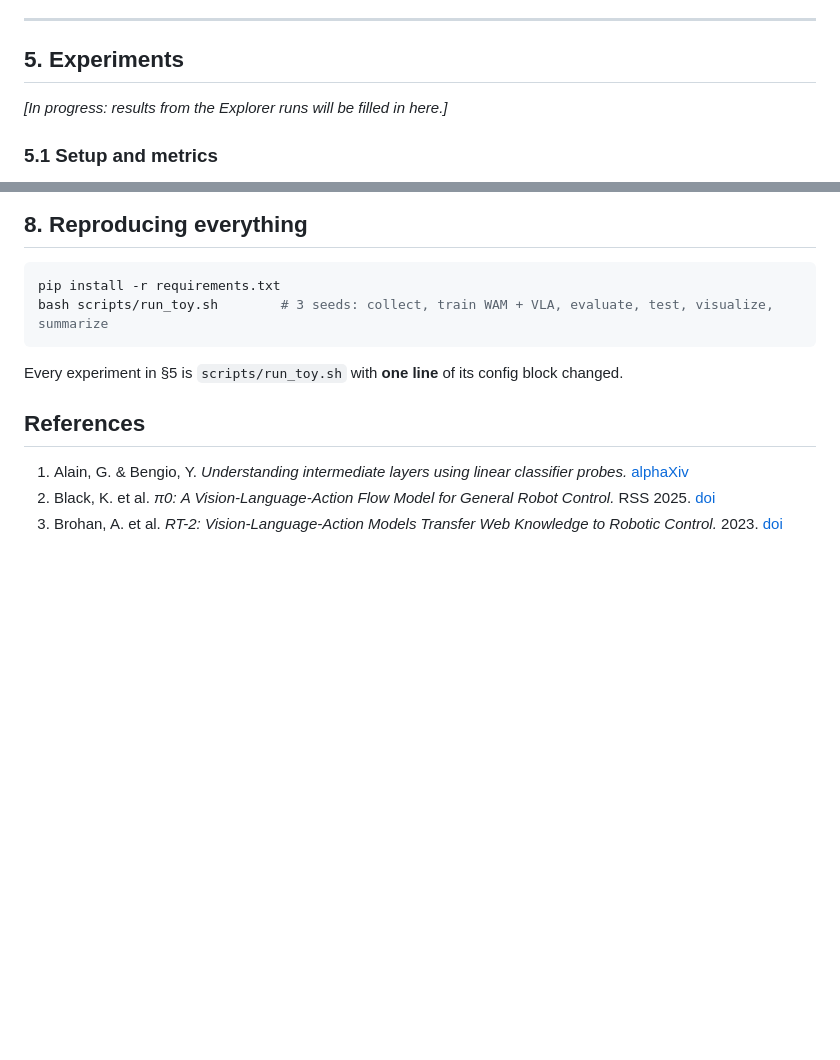
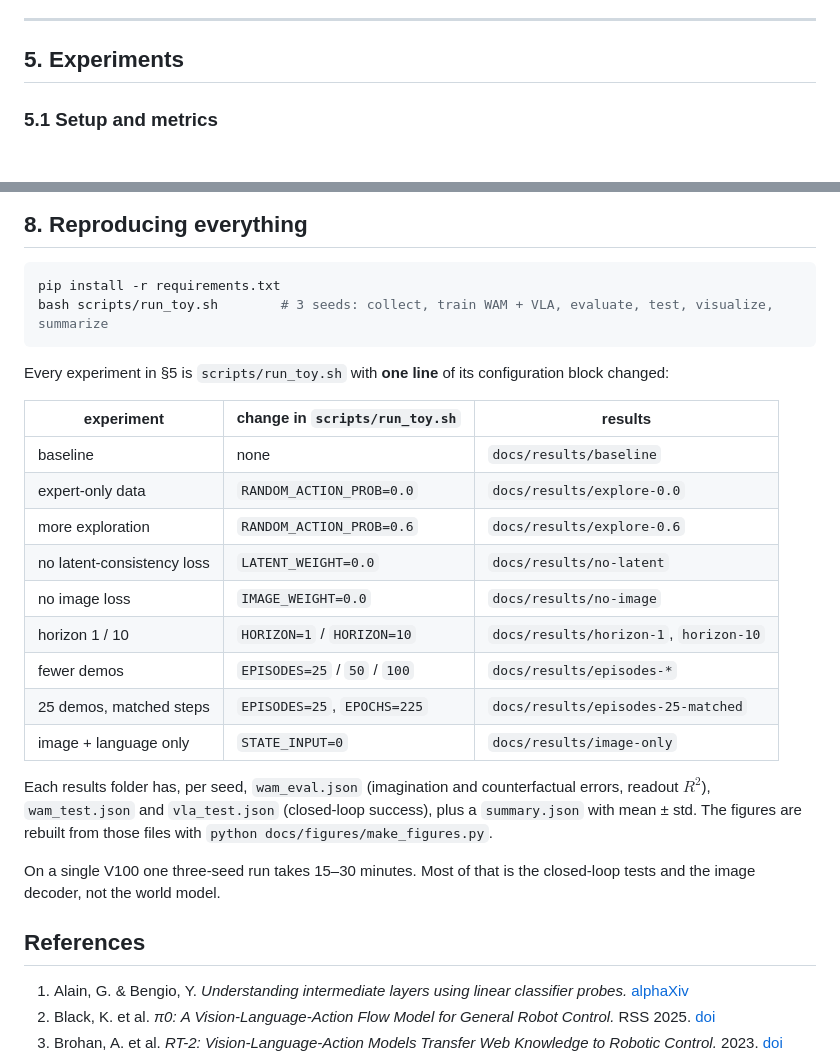
Before and after one commit to keivalya/mini-wam, a Markdown page: docs/mini-wam-paper.md, 2 parts joined by grey strips. Rendered like a GitHub page; blank space fills up the shorter version.

Commit message:
Document how to reproduce every experiment in the paper
Maps each experiment to its one-line change in run_toy.sh and its results folder.

````diff
--- a/docs/mini-wam-paper.md
+++ b/docs/mini-wam-paper.md
@@ -225,8 +225,6 @@ Why bother? In pure expert data, $a_t$ is a function of $s_t$. A world model can
 
 ## 5. Experiments
 
-*[In progress: results from the Explorer runs will be filled in here.]*
-
 ### 5.1 Setup and metrics
 
 Every configuration is run **three times** (seeds 0, 1, 2). Each seed has its own dataset (400 episodes), its own train/held-out split (360/40 episodes) and its own initialization. Every run trains a mini-WAM *and* a mini-VLA on the same data with the same encoders and MLP action head, for 15 epochs. I report mean ± standard deviation over the three seeds. All runs were done on single GPUs (mostly V100s) on Northeastern's Explorer cluster; one full three-seed run takes about 15 minutes.
@@ -395,7 +393,23 @@ pip install -r requirements.txt
 bash scripts/run_toy.sh        # 3 seeds: collect, train WAM + VLA, evaluate, test, visualize, summarize
 ```
 
-Every experiment in §5 is `scripts/run_toy.sh` with **one line** of its config block changed.
+Every experiment in §5 is `scripts/run_toy.sh` with **one line** of its configuration block changed:
+
+| experiment | change in `scripts/run_toy.sh` | results |
+|---|---|---|
+| baseline | none | `docs/results/baseline` |
+| expert-only data | `RANDOM_ACTION_PROB=0.0` | `docs/results/explore-0.0` |
+| more exploration | `RANDOM_ACTION_PROB=0.6` | `docs/results/explore-0.6` |
+| no latent-consistency loss | `LATENT_WEIGHT=0.0` | `docs/results/no-latent` |
+| no image loss | `IMAGE_WEIGHT=0.0` | `docs/results/no-image` |
+| horizon 1 / 10 | `HORIZON=1` / `HORIZON=10` | `docs/results/horizon-1`, `horizon-10` |
+| fewer demos | `EPISODES=25` / `50` / `100` | `docs/results/episodes-*` |
+| 25 demos, matched steps | `EPISODES=25`, `EPOCHS=225` | `docs/results/episodes-25-matched` |
+| image + language only | `STATE_INPUT=0` | `docs/results/image-only` |
+
+Each results folder has, per seed, `wam_eval.json` (imagination and counterfactual errors, readout $R^2$), `wam_test.json` and `vla_test.json` (closed-loop success), plus a `summary.json` with mean ± std. The figures are rebuilt from those files with `python docs/figures/make_figures.py`.
+
+On a single V100 one three-seed run takes 15–30 minutes. Most of that is the closed-loop tests and the image decoder, not the world model.
 
 ## References
 
````
